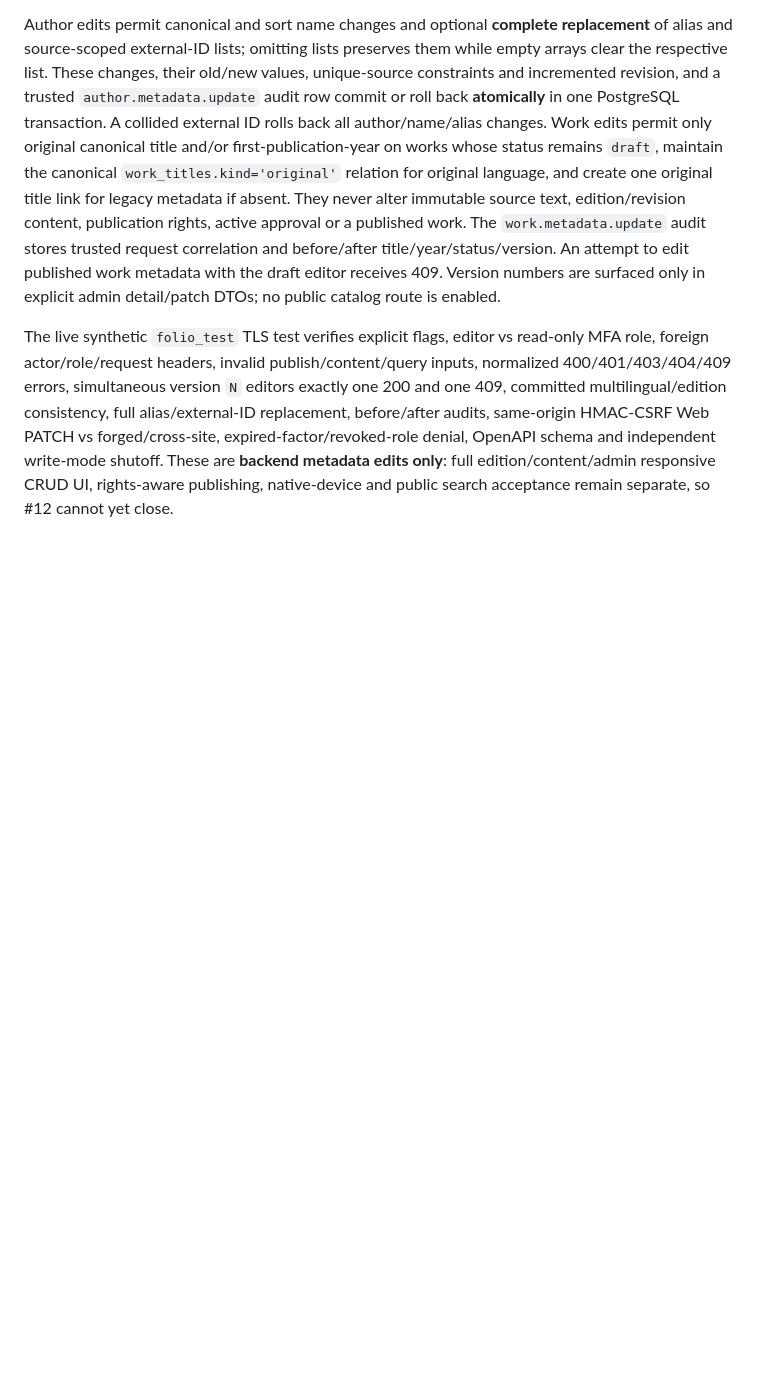
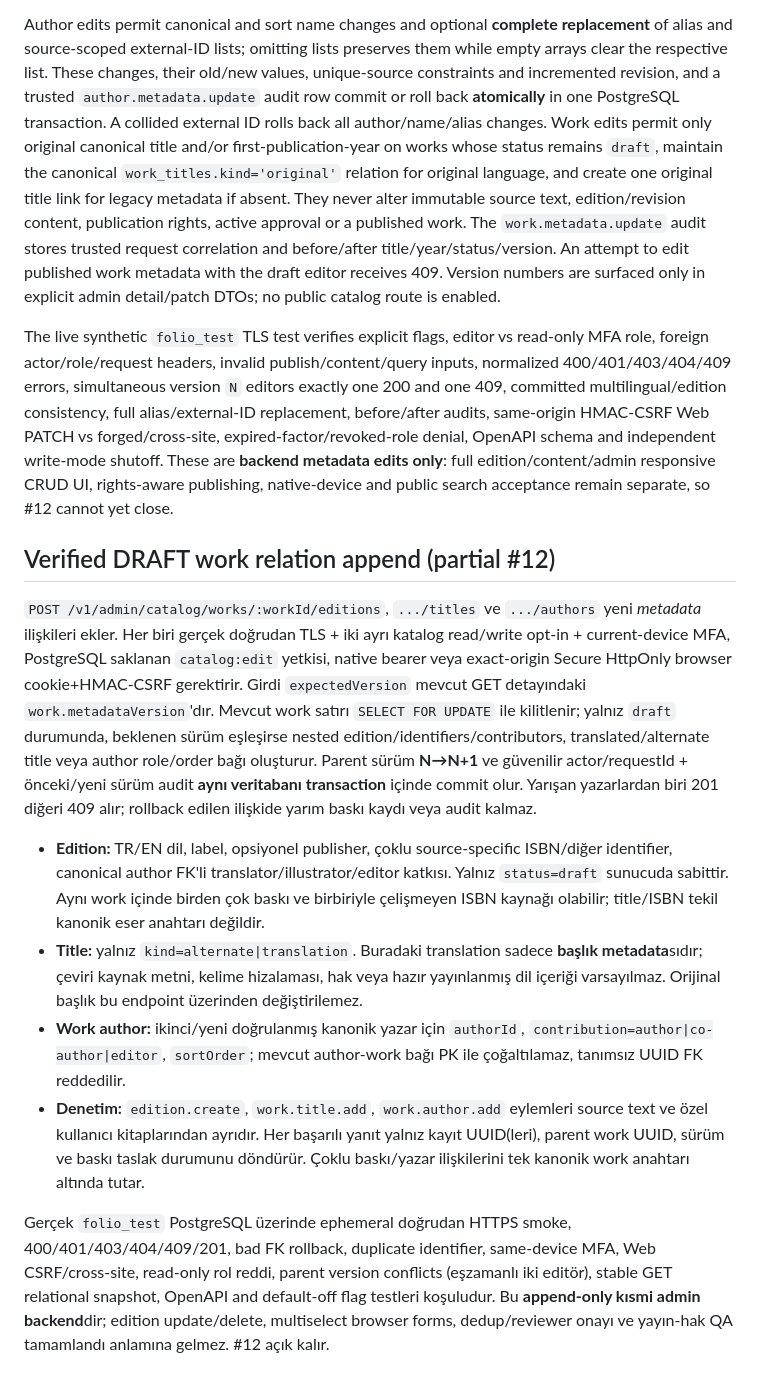
Before and after one commit to VOX-Medya/folio, a Markdown page: docs/13-CANONICAL-CATALOG.md, the part around the change. GitHub-like rendering; blank space fills up the shorter version.

Commit message:
docs(#12): secure versioned canonical multi-edition, title, coauthor relationship boundaries

```diff
--- a/docs/13-CANONICAL-CATALOG.md
+++ b/docs/13-CANONICAL-CATALOG.md
@@ -48,3 +48,14 @@ The explicit default-OFF direct-application-TLS `PATCH /v1/admin/catalog/authors
 Author edits permit canonical and sort name changes and optional **complete replacement** of alias and source-scoped external-ID lists; omitting lists preserves them while empty arrays clear the respective list. These changes, their old/new values, unique-source constraints and incremented revision, and a trusted `author.metadata.update` audit row commit or roll back **atomically** in one PostgreSQL transaction. A collided external ID rolls back all author/name/alias changes. Work edits permit only original canonical title and/or first-publication-year on works whose status remains `draft`, maintain the canonical `work_titles.kind='original'` relation for original language, and create one original title link for legacy metadata if absent. They never alter immutable source text, edition/revision content, publication rights, active approval or a published work. The `work.metadata.update` audit stores trusted request correlation and before/after title/year/status/version. An attempt to edit published work metadata with the draft editor receives 409. Version numbers are surfaced only in explicit admin detail/patch DTOs; no public catalog route is enabled.
 
 The live synthetic `folio_test` TLS test verifies explicit flags, editor vs read-only MFA role, foreign actor/role/request headers, invalid publish/content/query inputs, normalized 400/401/403/404/409 errors, simultaneous version `N` editors exactly one 200 and one 409, committed multilingual/edition consistency, full alias/external-ID replacement, before/after audits, same-origin HMAC-CSRF Web PATCH vs forged/cross-site, expired-factor/revoked-role denial, OpenAPI schema and independent write-mode shutoff. These are **backend metadata edits only**: full edition/content/admin responsive CRUD UI, rights-aware publishing, native-device and public search acceptance remain separate, so #12 cannot yet close.
+
+## Verified DRAFT work relation append (partial #12)
+
+`POST /v1/admin/catalog/works/:workId/editions`, `.../titles` ve `.../authors` yeni *metadata* ilişkileri ekler. Her biri gerçek doğrudan TLS + iki ayrı katalog read/write opt-in + current-device MFA, PostgreSQL saklanan `catalog:edit` yetkisi, native bearer veya exact-origin Secure HttpOnly browser cookie+HMAC-CSRF gerektirir. Girdi `expectedVersion` mevcut GET detayındaki `work.metadataVersion`'dır. Mevcut work satırı `SELECT FOR UPDATE` ile kilitlenir; yalnız `draft` durumunda, beklenen sürüm eşleşirse nested edition/identifiers/contributors, translated/alternate title veya author role/order bağı oluşturur. Parent sürüm **N→N+1** ve güvenilir actor/requestId + önceki/yeni sürüm audit **aynı veritabanı transaction** içinde commit olur. Yarışan yazarlardan biri 201 diğeri 409 alır; rollback edilen ilişkide yarım baskı kaydı veya audit kalmaz.
+
+- **Edition:** TR/EN dil, label, opsiyonel publisher, çoklu source-specific ISBN/diğer identifier, canonical author FK'li translator/illustrator/editor katkısı. Yalnız `status=draft` sunucuda sabittir. Aynı work içinde birden çok baskı ve birbiriyle çelişmeyen ISBN kaynağı olabilir; title/ISBN tekil kanonik eser anahtarı değildir.
+- **Title:** yalnız `kind=alternate|translation`. Buradaki translation sadece **başlık metadata**sıdır; çeviri kaynak metni, kelime hizalaması, hak veya hazır yayınlanmış dil içeriği varsayılmaz. Orijinal başlık bu endpoint üzerinden değiştirilemez.
+- **Work author:** ikinci/yeni doğrulanmış kanonik yazar için `authorId`, `contribution=author|co-author|editor`, `sortOrder`; mevcut author-work bağı PK ile çoğaltılamaz, tanımsız UUID FK reddedilir.
+- **Denetim:** `edition.create`, `work.title.add`, `work.author.add` eylemleri source text ve özel kullanıcı kitaplarından ayrıdır. Her başarılı yanıt yalnız kayıt UUID(leri), parent work UUID, sürüm ve baskı taslak durumunu döndürür. Çoklu baskı/yazar ilişkilerini tek kanonik work anahtarı altında tutar.
+
+Gerçek `folio_test` PostgreSQL üzerinde ephemeral doğrudan HTTPS smoke, 400/401/403/404/409/201, bad FK rollback, duplicate identifier, same-device MFA, Web CSRF/cross-site, read-only rol reddi, parent version conflicts (eşzamanlı iki editör), stable GET relational snapshot, OpenAPI and default-off flag testleri koşuludur. Bu **append-only kısmi admin backend**dir; edition update/delete, multiselect browser forms, dedup/reviewer onayı ve yayın-hak QA tamamlandı anlamına gelmez. #12 açık kalır.
```
